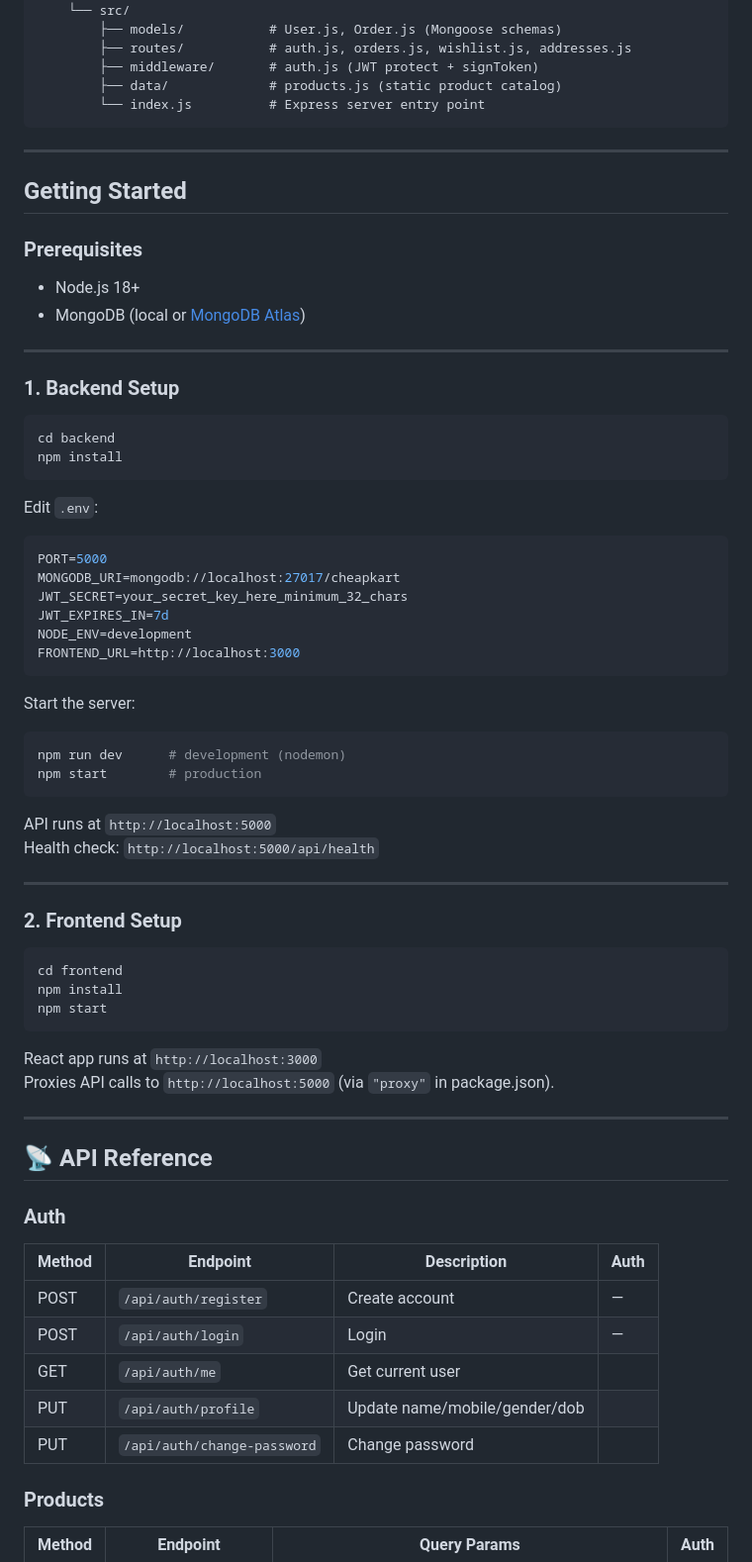
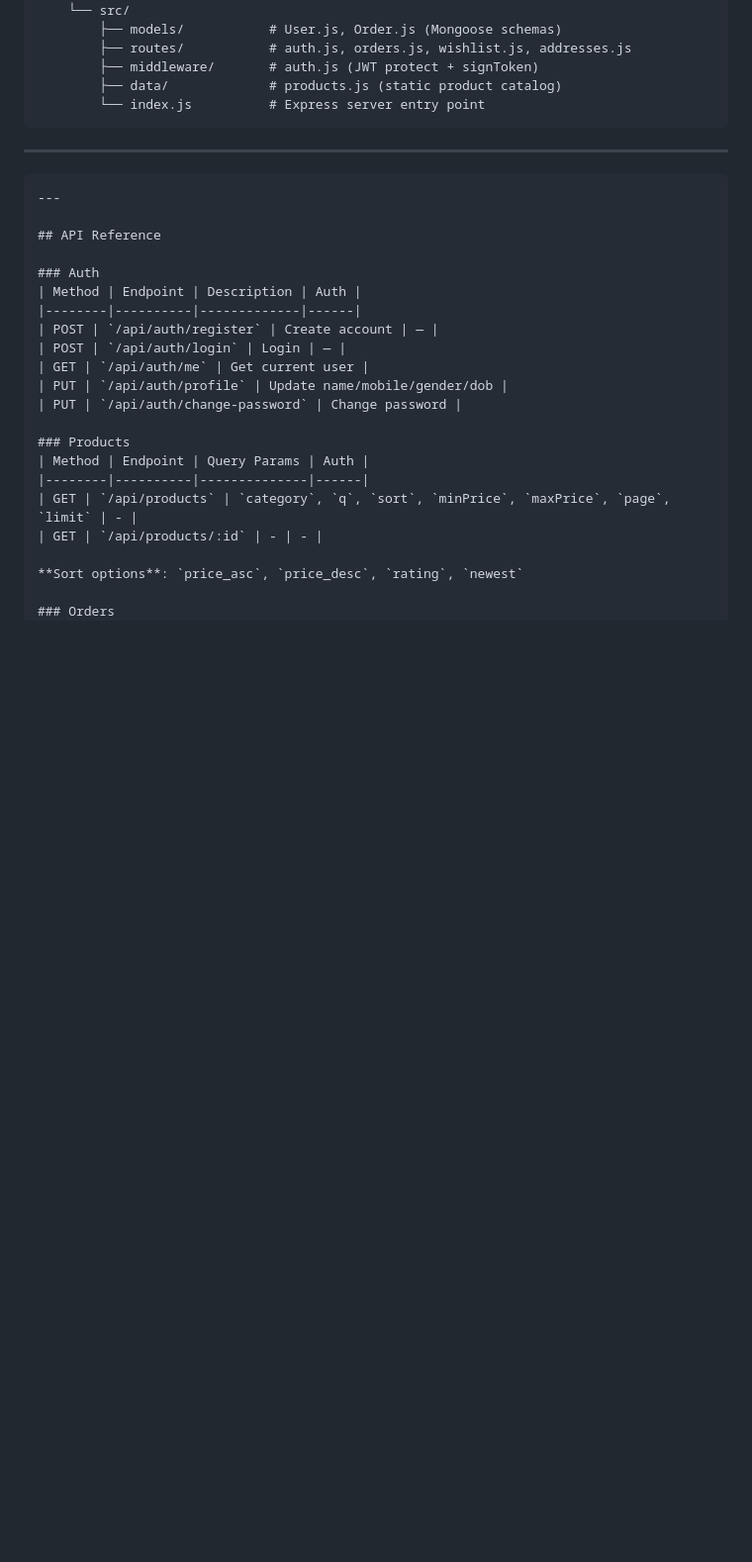
Before and after one commit to utsavdwivedi51/CheapKart, a Markdown page: README.md, the part around one of its changes. Shown at 99% size. Drawn GitHub-style; blank space fills up the shorter version.

````diff
--- a/README.md
+++ b/README.md
@@ -37,56 +37,10 @@ cheapkart/
 
 ---
 
-## Getting Started
-
-### Prerequisites
-- Node.js 18+
-- MongoDB (local or [MongoDB Atlas](https://www.mongodb.com/atlas))
-
+```
 ---
 
-### 1. Backend Setup
-
-```bash
-cd backend
-npm install
-```
-
-Edit `.env`:
-```env
-PORT=5000
-MONGODB_URI=mongodb://localhost:27017/cheapkart
-JWT_SECRET=your_secret_key_here_minimum_32_chars
-JWT_EXPIRES_IN=7d
-NODE_ENV=development
-FRONTEND_URL=http://localhost:3000
-```
-
-Start the server:
-```bash
-npm run dev      # development (nodemon)
-npm start        # production
-```
-
-API runs at `http://localhost:5000`
-Health check: `http://localhost:5000/api/health`
-
----
-
-### 2. Frontend Setup
-
-```bash
-cd frontend
-npm install
-npm start
-```
-
-React app runs at `http://localhost:3000`
-Proxies API calls to `http://localhost:5000` (via `"proxy"` in package.json).
-
----
-
-## 📡 API Reference
+## API Reference
 
 ### Auth
 | Method | Endpoint | Description | Auth |
````
Also changed, not shown: other parts of README.md (+22 -49 lines).
